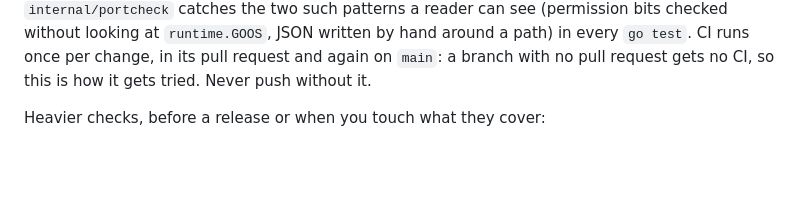
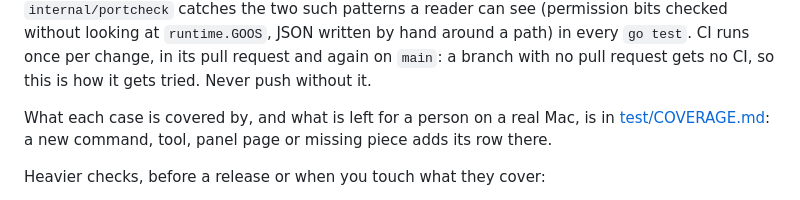
Before and after one commit to icalvete/augmented-brain, a Markdown page: AGENTS.md, the part around the change. GitHub-like rendering; blank space fills up the shorter version.

Commit message:
test: a table of what covers each case
The beta's test cases (installing, every command, the MCP tools, the
panel, what happens when something is missing, the docs) mapped to the
tests and scripts that cover them, and where they run. What no test can
cover is written as the pass on a real Mac. AGENTS.md points to it, so a
new command or tool adds its row.

Co-Authored-By: Claude Opus 5.5 <noreply@anthropic.com>

```diff
--- a/AGENTS.md
+++ b/AGENTS.md
@@ -71,6 +71,10 @@ the two such patterns a reader can see (permission bits checked without looking
 `runtime.GOOS`, JSON written by hand around a path) in every `go test`. CI runs once per change, in its
 pull request and again on `main`: a branch with no pull request gets no CI, so this is
 how it gets tried. Never push without it.
+
+What each case is covered by, and what is left for a person on a real Mac, is in
+[test/COVERAGE.md](test/COVERAGE.md): a new command, tool, panel page or missing piece
+adds its row there.
 
 Heavier checks, before a release or when you touch what they cover:
 
```
Also changed, not shown: 1 other file.
